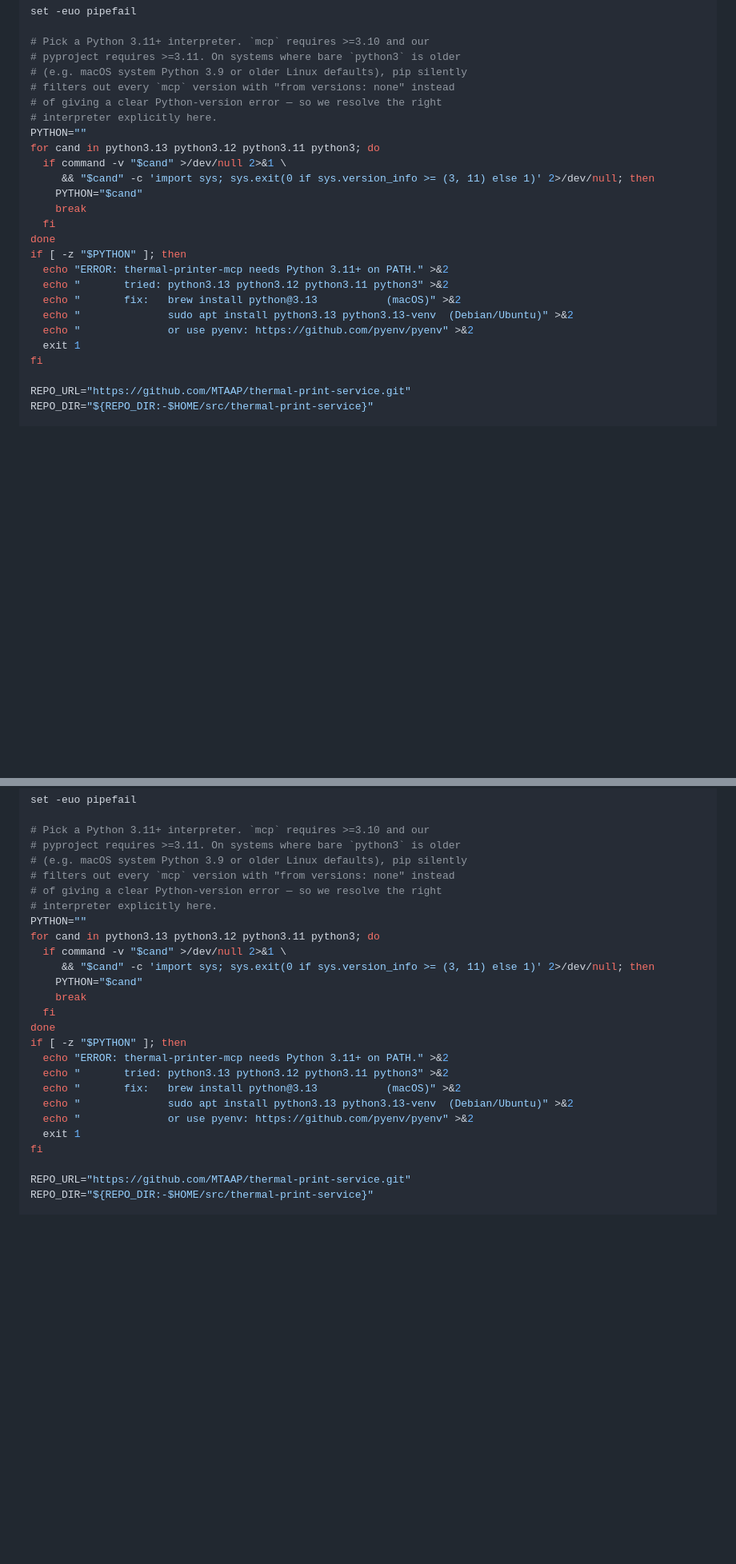
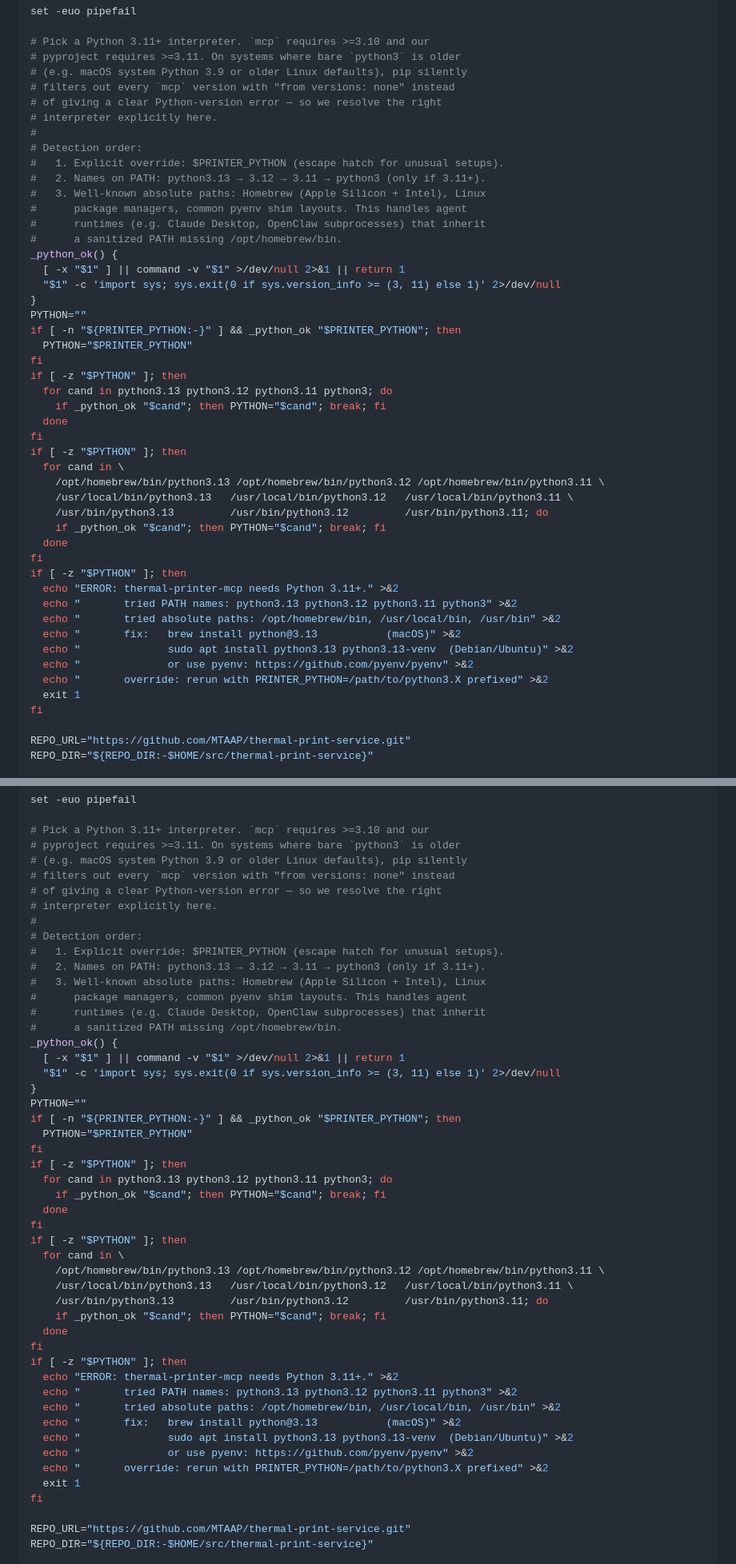
Before and after one commit to MTAAP/thermal-print-service, a Markdown page: mcp-server/README.md, 2 parts joined by grey strips. Shown at 80% size. Drawn GitHub-style; blank space fills up the shorter version.

```diff
--- a/mcp-server/README.md
+++ b/mcp-server/README.md
@@ -116,20 +139,43 @@ set -euo pipefail
 # filters out every `mcp` version with "from versions: none" instead
 # of giving a clear Python-version error — so we resolve the right
 # interpreter explicitly here.
+#
+# Detection order:
+#   1. Explicit override: $PRINTER_PYTHON (escape hatch for unusual setups).
+#   2. Names on PATH: python3.13 → 3.12 → 3.11 → python3 (only if 3.11+).
+#   3. Well-known absolute paths: Homebrew (Apple Silicon + Intel), Linux
+#      package managers, common pyenv shim layouts. This handles agent
+#      runtimes (e.g. Claude Desktop, OpenClaw subprocesses) that inherit
+#      a sanitized PATH missing /opt/homebrew/bin.
+_python_ok() {
+  [ -x "$1" ] || command -v "$1" >/dev/null 2>&1 || return 1
+  "$1" -c 'import sys; sys.exit(0 if sys.version_info >= (3, 11) else 1)' 2>/dev/null
+}
 PYTHON=""
-for cand in python3.13 python3.12 python3.11 python3; do
-  if command -v "$cand" >/dev/null 2>&1 \
-     && "$cand" -c 'import sys; sys.exit(0 if sys.version_info >= (3, 11) else 1)' 2>/dev/null; then
-    PYTHON="$cand"
-    break
-  fi
-done
+if [ -n "${PRINTER_PYTHON:-}" ] && _python_ok "$PRINTER_PYTHON"; then
+  PYTHON="$PRINTER_PYTHON"
+fi
 if [ -z "$PYTHON" ]; then
-  echo "ERROR: thermal-printer-mcp needs Python 3.11+ on PATH." >&2
-  echo "       tried: python3.13 python3.12 python3.11 python3" >&2
+  for cand in python3.13 python3.12 python3.11 python3; do
+    if _python_ok "$cand"; then PYTHON="$cand"; break; fi
+  done
+fi
+if [ -z "$PYTHON" ]; then
+  for cand in \
+    /opt/homebrew/bin/python3.13 /opt/homebrew/bin/python3.12 /opt/homebrew/bin/python3.11 \
+    /usr/local/bin/python3.13   /usr/local/bin/python3.12   /usr/local/bin/python3.11 \
+    /usr/bin/python3.13         /usr/bin/python3.12         /usr/bin/python3.11; do
+    if _python_ok "$cand"; then PYTHON="$cand"; break; fi
+  done
+fi
+if [ -z "$PYTHON" ]; then
+  echo "ERROR: thermal-printer-mcp needs Python 3.11+." >&2
+  echo "       tried PATH names: python3.13 python3.12 python3.11 python3" >&2
+  echo "       tried absolute paths: /opt/homebrew/bin, /usr/local/bin, /usr/bin" >&2
   echo "       fix:   brew install python@3.13           (macOS)" >&2
   echo "              sudo apt install python3.13 python3.13-venv  (Debian/Ubuntu)" >&2
   echo "              or use pyenv: https://github.com/pyenv/pyenv" >&2
+  echo "       override: rerun with PRINTER_PYTHON=/path/to/python3.X prefixed" >&2
   exit 1
 fi
 
@@ -198,20 +244,43 @@ set -euo pipefail
 # filters out every `mcp` version with "from versions: none" instead
 # of giving a clear Python-version error — so we resolve the right
 # interpreter explicitly here.
+#
+# Detection order:
+#   1. Explicit override: $PRINTER_PYTHON (escape hatch for unusual setups).
+#   2. Names on PATH: python3.13 → 3.12 → 3.11 → python3 (only if 3.11+).
+#   3. Well-known absolute paths: Homebrew (Apple Silicon + Intel), Linux
+#      package managers, common pyenv shim layouts. This handles agent
+#      runtimes (e.g. Claude Desktop, OpenClaw subprocesses) that inherit
+#      a sanitized PATH missing /opt/homebrew/bin.
+_python_ok() {
+  [ -x "$1" ] || command -v "$1" >/dev/null 2>&1 || return 1
+  "$1" -c 'import sys; sys.exit(0 if sys.version_info >= (3, 11) else 1)' 2>/dev/null
+}
 PYTHON=""
-for cand in python3.13 python3.12 python3.11 python3; do
-  if command -v "$cand" >/dev/null 2>&1 \
-     && "$cand" -c 'import sys; sys.exit(0 if sys.version_info >= (3, 11) else 1)' 2>/dev/null; then
-    PYTHON="$cand"
-    break
-  fi
-done
+if [ -n "${PRINTER_PYTHON:-}" ] && _python_ok "$PRINTER_PYTHON"; then
+  PYTHON="$PRINTER_PYTHON"
+fi
 if [ -z "$PYTHON" ]; then
-  echo "ERROR: thermal-printer-mcp needs Python 3.11+ on PATH." >&2
-  echo "       tried: python3.13 python3.12 python3.11 python3" >&2
+  for cand in python3.13 python3.12 python3.11 python3; do
+    if _python_ok "$cand"; then PYTHON="$cand"; break; fi
+  done
+fi
+if [ -z "$PYTHON" ]; then
+  for cand in \
+    /opt/homebrew/bin/python3.13 /opt/homebrew/bin/python3.12 /opt/homebrew/bin/python3.11 \
+    /usr/local/bin/python3.13   /usr/local/bin/python3.12   /usr/local/bin/python3.11 \
+    /usr/bin/python3.13         /usr/bin/python3.12         /usr/bin/python3.11; do
+    if _python_ok "$cand"; then PYTHON="$cand"; break; fi
+  done
+fi
+if [ -z "$PYTHON" ]; then
+  echo "ERROR: thermal-printer-mcp needs Python 3.11+." >&2
+  echo "       tried PATH names: python3.13 python3.12 python3.11 python3" >&2
+  echo "       tried absolute paths: /opt/homebrew/bin, /usr/local/bin, /usr/bin" >&2
   echo "       fix:   brew install python@3.13           (macOS)" >&2
   echo "              sudo apt install python3.13 python3.13-venv  (Debian/Ubuntu)" >&2
   echo "              or use pyenv: https://github.com/pyenv/pyenv" >&2
+  echo "       override: rerun with PRINTER_PYTHON=/path/to/python3.X prefixed" >&2
   exit 1
 fi
 
```
Also changed, not shown: other parts of mcp-server/README.md (+64 -18 lines).
